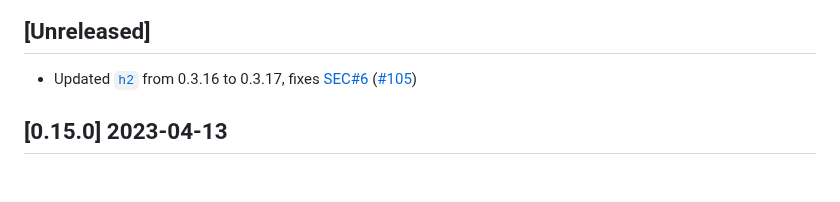
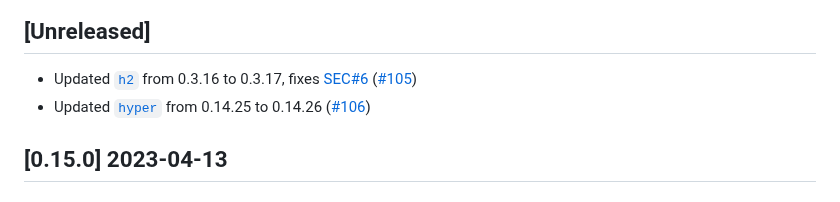
Before and after one commit to vbrandl/petnames-generator, a Markdown page: CHANGELOG.md, the part around one of its changes. Rendered like a GitHub page.

Commit message:
Update changelog

```diff
--- a/CHANGELOG.md
+++ b/CHANGELOG.md
@@ -6,5 +6,6 @@ and this project adheres to [Semantic Versioning](https://semver.org/spec/v2.0.0
 ## [Unreleased]
 
 * Updated [`h2`](https://github.com/hyperium/h2) from 0.3.16 to 0.3.17, fixes [SEC#6] ([#105])
+* Updated [`hyper`](https://github.com/hyperium/hyper) from 0.14.25 to 0.14.26 ([#106])
 
 [#105]: https://github.com/vbrandl/petnames-generator/pull/105
```
Also changed, not shown: other parts of CHANGELOG.md (+1 -0 lines).
